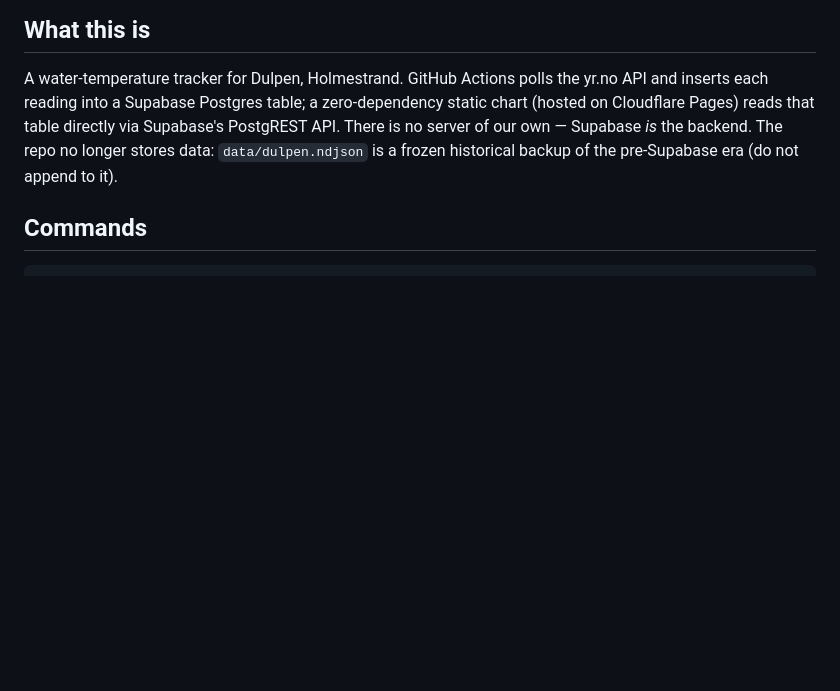
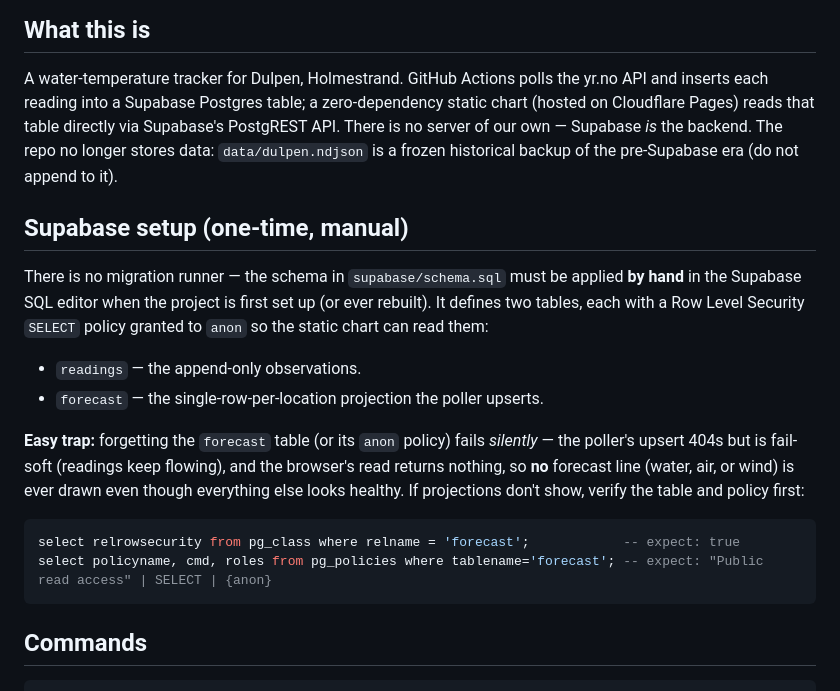
Before and after one commit to lassetyr/yr-badetemp, a Markdown page: CLAUDE.md, the part around the change. Drawn GitHub-style; blank space fills up the shorter version.

Commit message:
docs: note the manual Supabase schema setup (and the forecast-table trap)
There's no migration runner — supabase/schema.sql is applied by hand. Call out
that a missing forecast table/policy fails silently (poller upsert 404s
fail-soft; browser read returns nothing) so no projection is ever drawn, plus
the two verify queries.

Claude-Session: https://claude.ai/code/session_015ZuRZiHkmHd7sr7RCDuQFe

````diff
--- a/CLAUDE.md
+++ b/CLAUDE.md
@@ -10,6 +10,27 @@ zero-dependency static chart (hosted on Cloudflare Pages) reads that table
 directly via Supabase's PostgREST API. There is no server of our own — Supabase
 *is* the backend. The repo no longer stores data: `data/dulpen.ndjson` is a
 frozen historical backup of the pre-Supabase era (do not append to it).
+
+## Supabase setup (one-time, manual)
+
+There is no migration runner — the schema in `supabase/schema.sql` must be
+applied **by hand** in the Supabase SQL editor when the project is first set up
+(or ever rebuilt). It defines two tables, each with a Row Level Security
+`SELECT` policy granted to `anon` so the static chart can read them:
+
+- `readings` — the append-only observations.
+- `forecast` — the single-row-per-location projection the poller upserts.
+
+**Easy trap:** forgetting the `forecast` table (or its `anon` policy) fails
+*silently* — the poller's upsert 404s but is fail-soft (readings keep flowing),
+and the browser's read returns nothing, so **no** forecast line (water, air, or
+wind) is ever drawn even though everything else looks healthy. If projections
+don't show, verify the table and policy first:
+
+```sql
+select relrowsecurity from pg_class where relname = 'forecast';            -- expect: true
+select policyname, cmd, roles from pg_policies where tablename='forecast'; -- expect: "Public read access" | SELECT | {anon}
+```
 
 ## Commands
 
````
